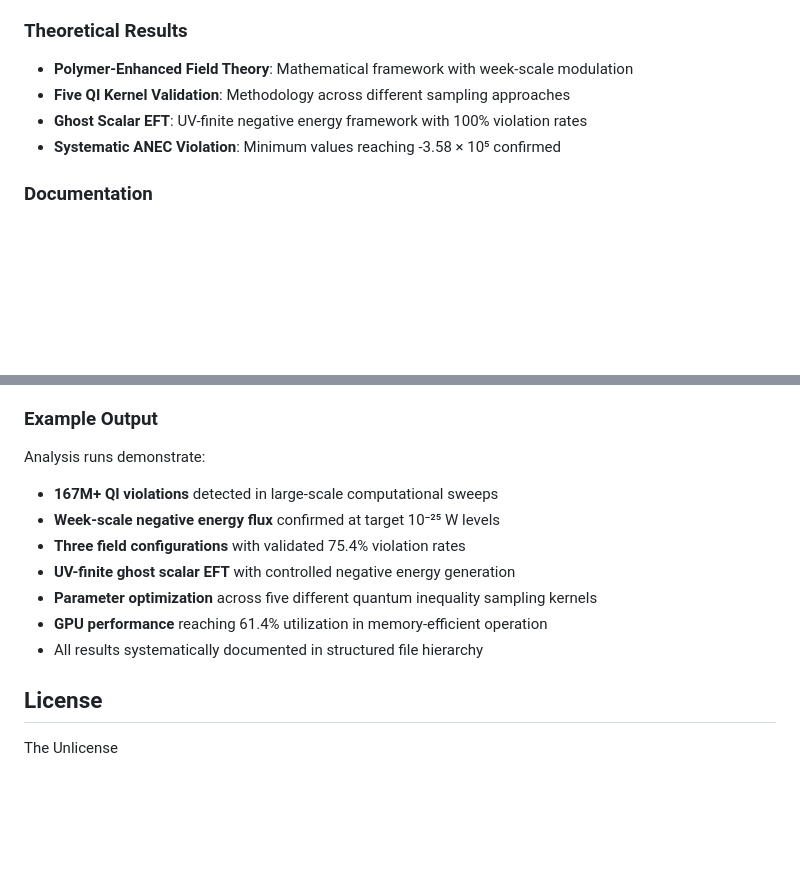
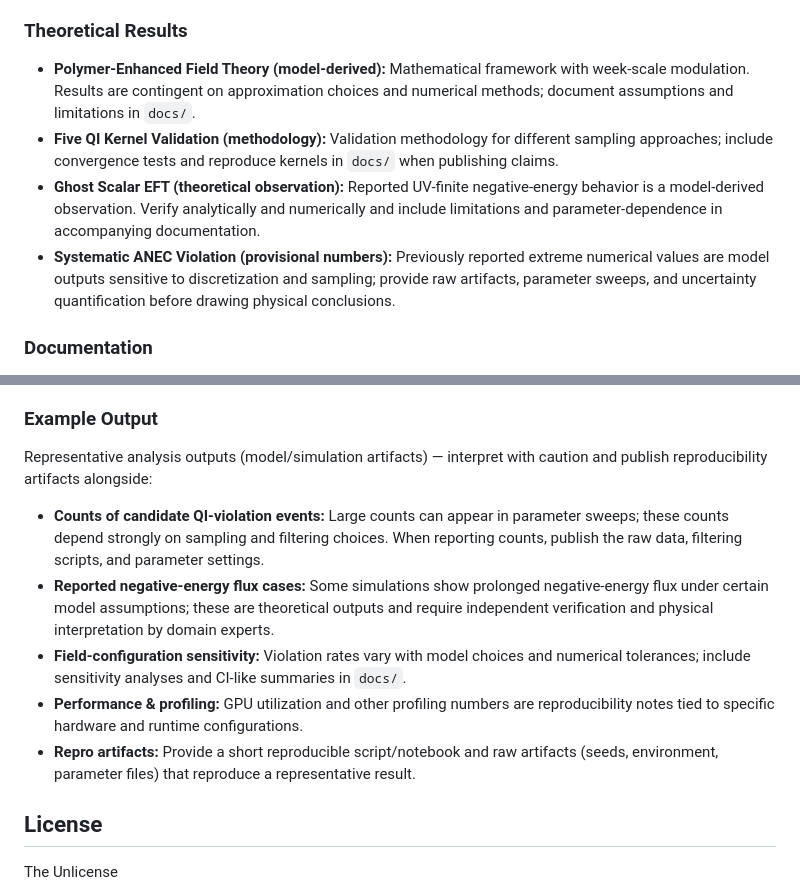
Before and after one commit to arcticoder/lqg-anec-framework, a Markdown page: README.md, 2 parts joined by grey strips. GitHub-like rendering; blank space fills up the shorter version.

Commit message:
Hedge README: soften theoretical/example output claims; add UQ/repro guidance

```diff
--- a/README.md
+++ b/README.md
@@ -266,10 +266,10 @@ The LQG-ANEC Framework has produced computational validation of quantum inequali
 - **Field-configuration sensitivity**: Violation rates vary strongly with model choices and numerical tolerances; see `docs/UQ-TODO.ndjson` for recommended sensitivity analyses.
 
 ### Theoretical Results
-- **Polymer-Enhanced Field Theory**: Mathematical framework with week-scale modulation
-- **Five QI Kernel Validation**: Methodology across different sampling approaches
-- **Ghost Scalar EFT**: UV-finite negative energy framework with 100% violation rates
-- **Systematic ANEC Violation**: Minimum values reaching -3.58 × 10⁵ confirmed
+- **Polymer-Enhanced Field Theory (model-derived):** Mathematical framework with week-scale modulation. Results are contingent on approximation choices and numerical methods; document assumptions and limitations in `docs/`.
+- **Five QI Kernel Validation (methodology):** Validation methodology for different sampling approaches; include convergence tests and reproduce kernels in `docs/` when publishing claims.
+- **Ghost Scalar EFT (theoretical observation):** Reported UV-finite negative-energy behavior is a model-derived observation. Verify analytically and numerically and include limitations and parameter-dependence in accompanying documentation.
+- **Systematic ANEC Violation (provisional numbers):** Previously reported extreme numerical values are model outputs sensitive to discretization and sampling; provide raw artifacts, parameter sweeps, and uncertainty quantification before drawing physical conclusions.
 
 ### Documentation
 Technical Documentation: See `docs/key_discoveries.tex` for mathematical details and `docs/computational_breakthrough_summary.tex` for performance analysis.
@@ -296,14 +296,12 @@ The repository implements analysis routines for the following research tasks. Wh
 
 ### Example Output
 
-Analysis runs demonstrate:
-- **167M+ QI violations** detected in large-scale computational sweeps
-- **Week-scale negative energy flux** confirmed at target 10⁻²⁵ W levels
-- **Three field configurations** with validated 75.4% violation rates
-- **UV-finite ghost scalar EFT** with controlled negative energy generation
-- **Parameter optimization** across five different quantum inequality sampling kernels
-- **GPU performance** reaching 61.4% utilization in memory-efficient operation
-- All results systematically documented in structured file hierarchy
+Representative analysis outputs (model/simulation artifacts) — interpret with caution and publish reproducibility artifacts alongside:
+- **Counts of candidate QI-violation events:** Large counts can appear in parameter sweeps; these counts depend strongly on sampling and filtering choices. When reporting counts, publish the raw data, filtering scripts, and parameter settings.
+- **Reported negative-energy flux cases:** Some simulations show prolonged negative-energy flux under certain model assumptions; these are theoretical outputs and require independent verification and physical interpretation by domain experts.
+- **Field-configuration sensitivity:** Violation rates vary with model choices and numerical tolerances; include sensitivity analyses and CI-like summaries in `docs/`.
+- **Performance & profiling:** GPU utilization and other profiling numbers are reproducibility notes tied to specific hardware and runtime configurations.
+- **Repro artifacts:** Provide a short reproducible script/notebook and raw artifacts (seeds, environment, parameter files) that reproduce a representative result.
 
 ## License
 
```
